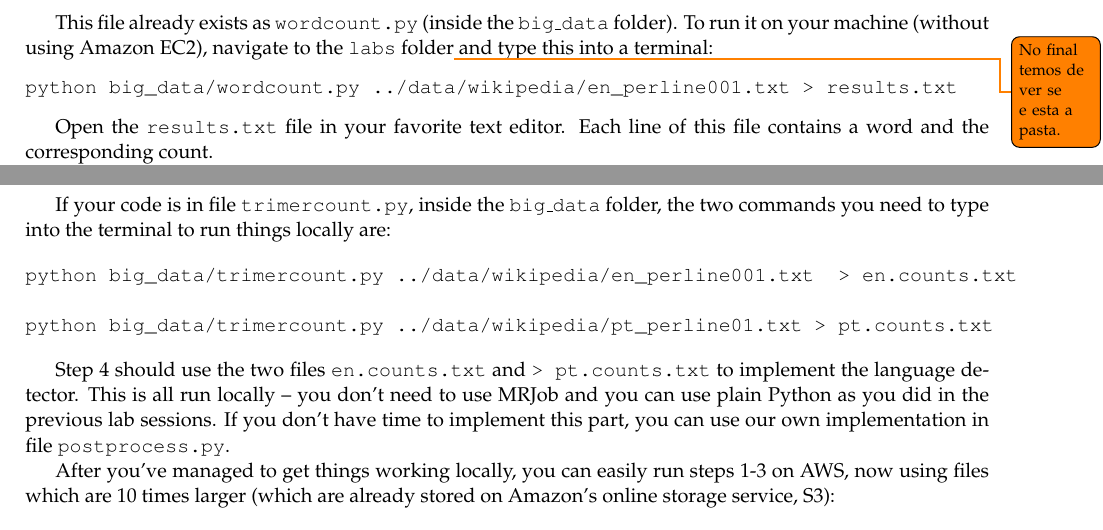
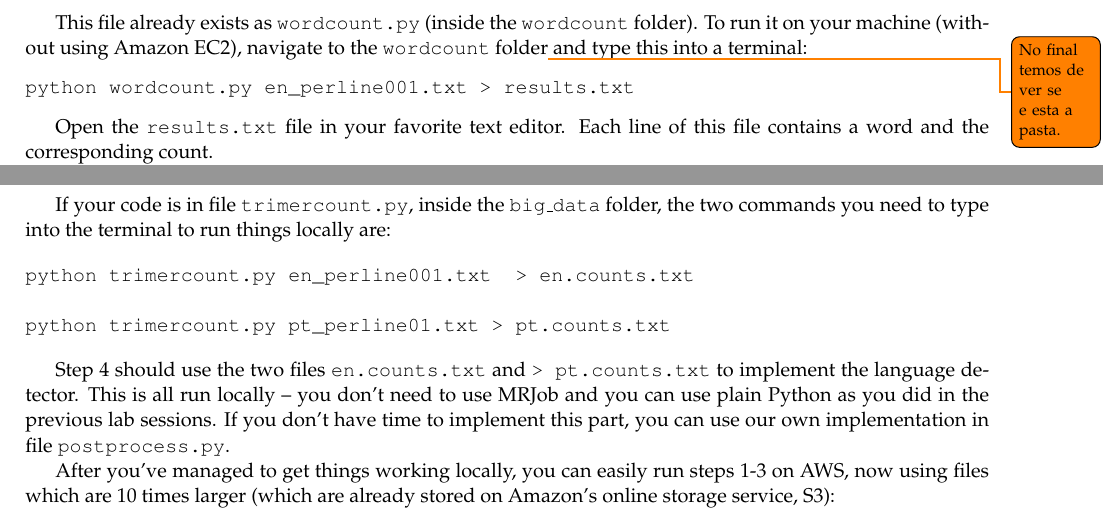
Before and after one commit to LxMLS/lxmls-guide, a LaTeX thesis (guide.tex, which reads pages/bigdata/introduction.tex): two parts of pages 87 and 89 of 100, joined at a grey line, cut so that both start at the same text. Compiled offline with pdfLaTeX.

Commit message:
BUG Fix paths

```diff
--- a/pages/bigdata/introduction.tex
+++ b/pages/bigdata/introduction.tex
@@ -190,10 +190,13 @@ wc = WordCount()
 wc.run()
 \end{python}
 
-This file already exists as \texttt{wordcount.py} (inside the \texttt{big\_data} folder). To run it on your machine (without using Amazon EC2), navigate to the \texttt{labs} folder\todo{No final temos de ver se e esta a pasta.} and type this into a terminal:
+This file already exists as \texttt{wordcount.py} (inside the
+\texttt{wordcount} folder). To run it on your machine (without using Amazon
+EC2), navigate to the \texttt{wordcount} folder\todo{No final temos de ver se e esta
+a pasta.} and type this into a terminal:
 
 \begin{verbatim}
-python big_data/wordcount.py ../data/wikipedia/en_perline001.txt > results.txt
+python wordcount.py en_perline001.txt > results.txt
 \end{verbatim}
 
 Open the \texttt{results.txt} file in your favorite text editor. Each line of this file contains a word and the corresponding count.
@@ -221,7 +224,7 @@ One of the advantages of MRJob is that you can use the exact same Python code as
 To run the exact same code as before using EMR, type the following into the command line.
 
 \begin{verbatim}
-python big_data/wordcount.py -r emr ../data/wikipedia/en_perline001.txt
+python wordcount.py -r emr en_perline001.txt
 \end{verbatim}
 
 The file we used on the previous exercises is not very big, but running on a cluster of machines allows us to
@@ -316,9 +319,9 @@ If your code is in file \texttt{trimercount.py}, inside the \texttt{big\_data} f
 %
 
 \begin{verbatim}
-python big_data/trimercount.py ../data/wikipedia/en_perline001.txt  > en.counts.txt
+python trimercount.py en_perline001.txt  > en.counts.txt
 
-python big_data/trimercount.py ../data/wikipedia/pt_perline01.txt > pt.counts.txt
+python trimercount.py pt_perline01.txt > pt.counts.txt
 \end{verbatim}
 
 Step 4 should use the two files \texttt{en.counts.txt} and \texttt{> pt.counts.txt} to implement the language detector. This is all run locally -- you don't need to use MRJob and you can use plain Python as you did in the previous lab sessions. If you don't have time to implement this part, you can use our own implementation in file \texttt{postprocess.py}.
@@ -326,9 +329,9 @@ Step 4 should use the two files \texttt{en.counts.txt} and \texttt{> pt.counts.t
 After you've managed to get things working locally, you can easily run steps 1-3 on AWS, now using files which are 10 times larger (which are already stored on Amazon's online storage service, S3):
 
 \begin{verbatim}
-python big_data/trimercount.py -r emr s3://lxmls-labs/en_perline01.txt > en.counts.txt
+python trimercount.py -r emr s3://lxmls-labs/en_perline01.txt > en.counts.txt
 
-python big_data/trimercount.py -r emr s3://lxmls-labs/pt_perline10.txt > pt.counts.txt
+python trimercount.py -r emr s3://lxmls-labs/pt_perline10.txt > pt.counts.txt
 \end{verbatim}
 
 To test your language detector, you might not know Portuguese. Here are a few sentences you can use to test it (from the Portuguese Wikipedia):
```
